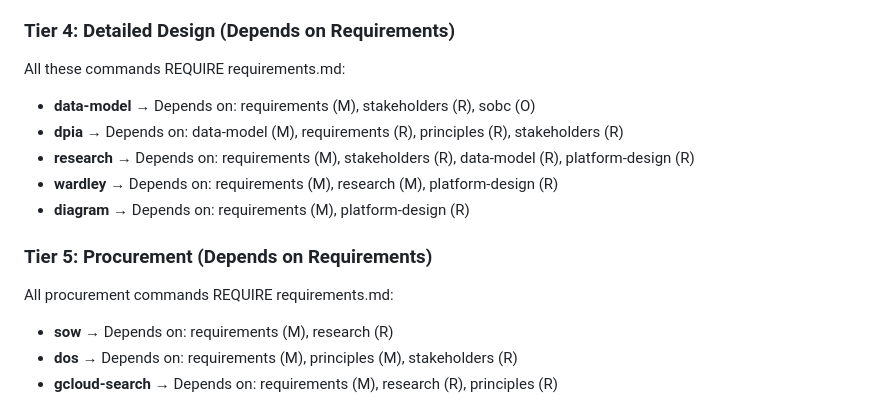
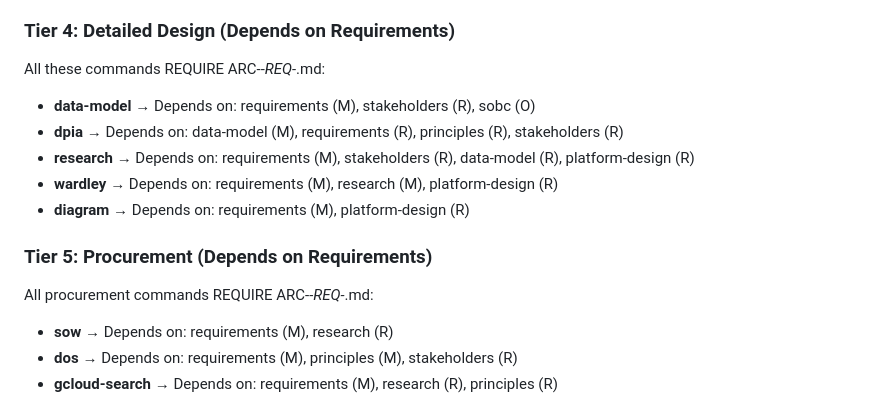
Before and after one commit to tractorjuice/arckit-test-project-v2-hmrc-chatbot, a Markdown page: DEPENDENCY-MATRIX.md, the part around one of its changes. Drawn GitHub-style.

```diff
--- a/DEPENDENCY-MATRIX.md
+++ b/DEPENDENCY-MATRIX.md
@@ -82,7 +86,7 @@ These commands can run first:
   - Can run earlier if stakeholders and principles exist (requirements/wardley are recommended for better auto-population)
 
 ### Tier 4: Detailed Design (Depends on Requirements)
-All these commands REQUIRE requirements.md:
+All these commands REQUIRE ARC-*-REQ-*.md:
 - **data-model** → Depends on: requirements (M), stakeholders (R), sobc (O)
 - **dpia** → Depends on: data-model (M), requirements (R), principles (R), stakeholders (R)
 - **research** → Depends on: requirements (M), stakeholders (R), data-model (R), platform-design (R)
@@ -90,7 +94,7 @@ All these commands REQUIRE requirements.md:
 - **diagram** → Depends on: requirements (M), platform-design (R)
 
 ### Tier 5: Procurement (Depends on Requirements)
-All procurement commands REQUIRE requirements.md:
+All procurement commands REQUIRE ARC-*-REQ-*.md:
 - **sow** → Depends on: requirements (M), research (R)
 - **dos** → Depends on: requirements (M), principles (M), stakeholders (R)
 - **gcloud-search** → Depends on: requirements (M), research (R), principles (R)
```
Also changed, not shown: other parts of DEPENDENCY-MATRIX.md (+72 -55 lines), WORKFLOW-DIAGRAMS.md (+81 -52 lines).
